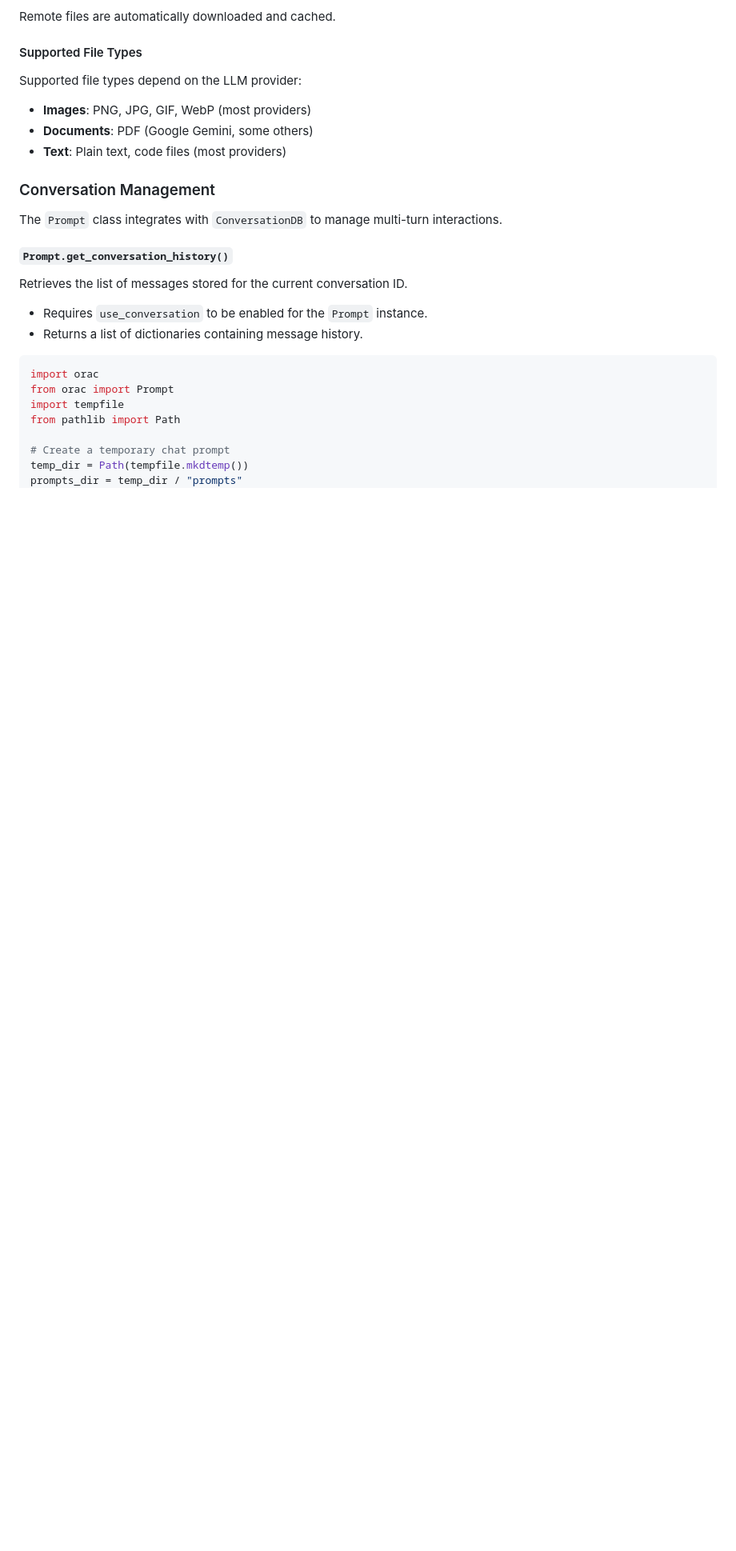
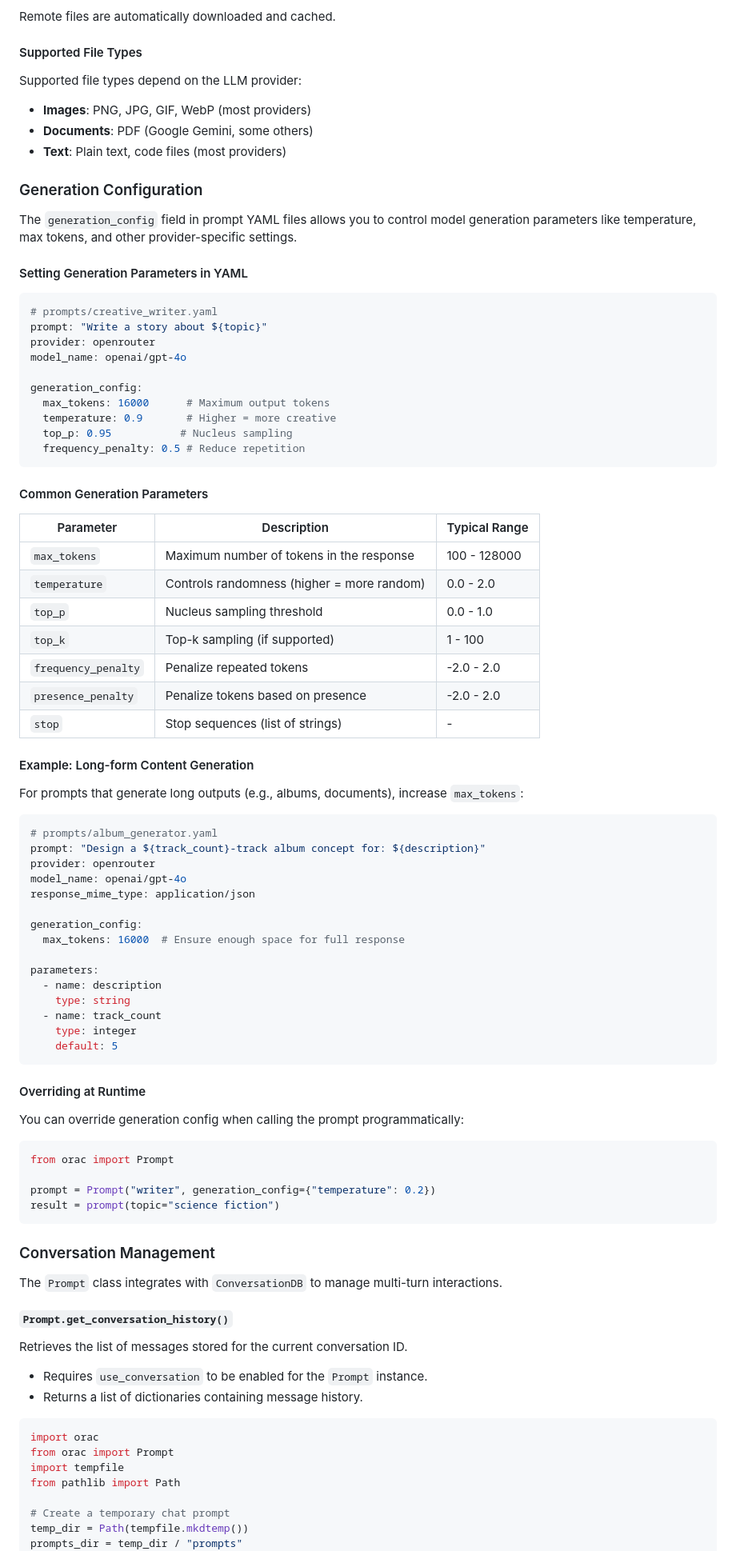
Before and after one commit to philiporange/orac, a Markdown page: USAGE.md, the part around the change. Shown at 80% size. Drawn GitHub-style; blank space fills up the shorter version.

Commit message:
Checkpoint

````diff
--- a/USAGE.md
+++ b/USAGE.md
@@ -606,6 +606,70 @@ Supported file types depend on the LLM provider:
 - **Documents**: PDF (Google Gemini, some others)
 - **Text**: Plain text, code files (most providers)
 
+### Generation Configuration
+
+The `generation_config` field in prompt YAML files allows you to control model generation parameters like temperature, max tokens, and other provider-specific settings.
+
+#### Setting Generation Parameters in YAML
+
+```yaml
+# prompts/creative_writer.yaml
+prompt: "Write a story about ${topic}"
+provider: openrouter
+model_name: openai/gpt-4o
+
+generation_config:
+  max_tokens: 16000      # Maximum output tokens
+  temperature: 0.9       # Higher = more creative
+  top_p: 0.95           # Nucleus sampling
+  frequency_penalty: 0.5 # Reduce repetition
+```
+
+#### Common Generation Parameters
+
+| Parameter | Description | Typical Range |
+|-----------|-------------|---------------|
+| `max_tokens` | Maximum number of tokens in the response | 100 - 128000 |
+| `temperature` | Controls randomness (higher = more random) | 0.0 - 2.0 |
+| `top_p` | Nucleus sampling threshold | 0.0 - 1.0 |
+| `top_k` | Top-k sampling (if supported) | 1 - 100 |
+| `frequency_penalty` | Penalize repeated tokens | -2.0 - 2.0 |
+| `presence_penalty` | Penalize tokens based on presence | -2.0 - 2.0 |
+| `stop` | Stop sequences (list of strings) | - |
+
+#### Example: Long-form Content Generation
+
+For prompts that generate long outputs (e.g., albums, documents), increase `max_tokens`:
+
+```yaml
+# prompts/album_generator.yaml
+prompt: "Design a ${track_count}-track album concept for: ${description}"
+provider: openrouter
+model_name: openai/gpt-4o
+response_mime_type: application/json
+
+generation_config:
+  max_tokens: 16000  # Ensure enough space for full response
+
+parameters:
+  - name: description
+    type: string
+  - name: track_count
+    type: integer
+    default: 5
+```
+
+#### Overriding at Runtime
+
+You can override generation config when calling the prompt programmatically:
+
+```python
+from orac import Prompt
+
+prompt = Prompt("writer", generation_config={"temperature": 0.2})
+result = prompt(topic="science fiction")
+```
+
 ### Conversation Management
 
 The `Prompt` class integrates with `ConversationDB` to manage multi-turn interactions.
````
